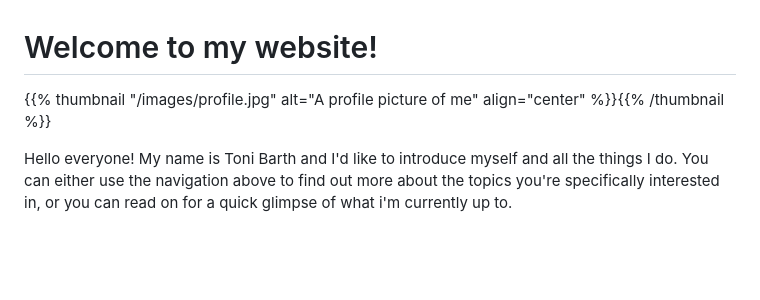
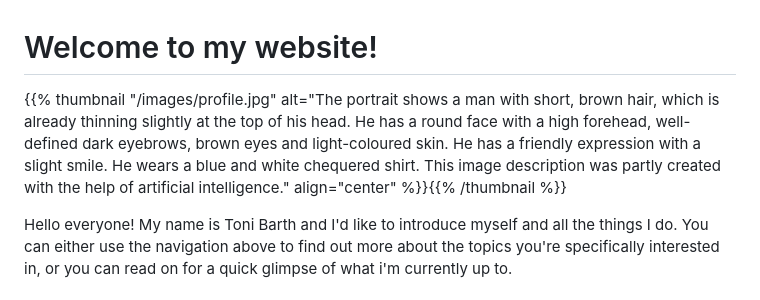
Before and after one commit to Timtam/toni-barth.online, a Markdown page: toni-barth.online/pages/welcome.md, the part around the change. Drawn GitHub-style; blank space fills up the shorter version.

```diff
--- a/toni-barth.online/pages/welcome.md
+++ b/toni-barth.online/pages/welcome.md
@@ -11,7 +11,7 @@
 
 # Welcome to my website!
 
-{{% thumbnail "/images/profile.jpg" alt="A profile picture of me" align="center" %}}{{% /thumbnail %}}
+{{% thumbnail "/images/profile.jpg" alt="The portrait shows a man with short, brown hair, which is already thinning slightly at the top of his head. He has a round face with a high forehead, well-defined dark eyebrows, brown eyes and light-coloured skin. He has a friendly expression with a slight smile. He wears a blue and white chequered shirt. This image description was partly created with the help of artificial intelligence." align="center" %}}{{% /thumbnail %}}
 
 Hello everyone! My name is Toni Barth and I'd like to introduce myself and all the things I do. You can either use the navigation above to find out more about the topics you're specifically interested in, or you can read on for a quick glimpse of what i'm currently up to.
 
```
Also changed, not shown: toni-barth.online/pages/welcome.de.md (+1 -1 lines).
